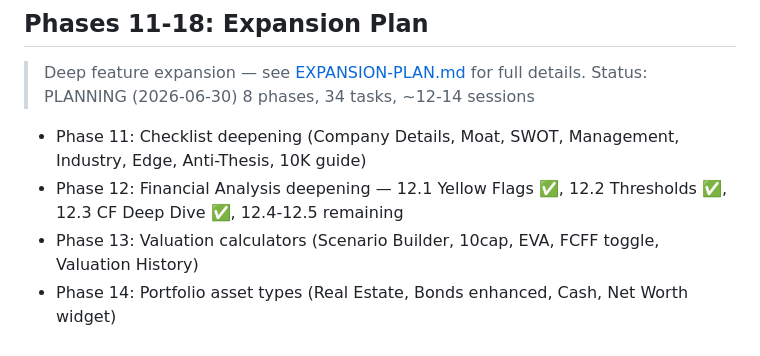
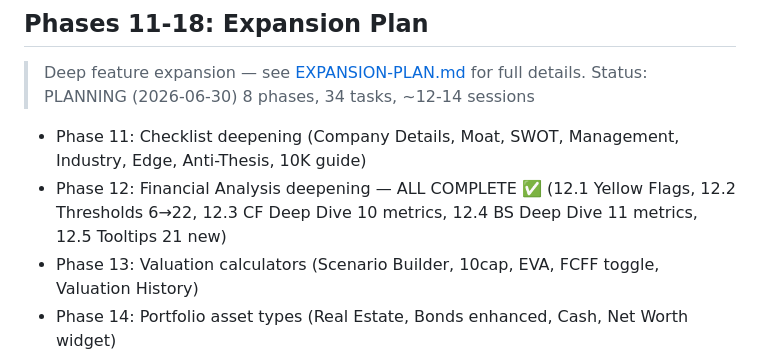
Before and after one commit to industriestitus/stratos-ventures, a Markdown page: docs/ROADMAP.md, the part around the change. Drawn GitHub-style.

```diff
--- a/docs/ROADMAP.md
+++ b/docs/ROADMAP.md
@@ -208,7 +208,7 @@ Status: COMPLETE (2026-06-27)
 > 8 phases, 34 tasks, ~12-14 sessions
 
 - Phase 11: Checklist deepening (Company Details, Moat, SWOT, Management, Industry, Edge, Anti-Thesis, 10K guide)
-- Phase 12: Financial Analysis deepening — 12.1 Yellow Flags ✅, 12.2 Thresholds ✅, 12.3 CF Deep Dive ✅, 12.4-12.5 remaining
+- Phase 12: Financial Analysis deepening — ALL COMPLETE ✅ (12.1 Yellow Flags, 12.2 Thresholds 6→22, 12.3 CF Deep Dive 10 metrics, 12.4 BS Deep Dive 11 metrics, 12.5 Tooltips 21 new)
 - Phase 13: Valuation calculators (Scenario Builder, 10cap, EVA, FCFF toggle, Valuation History)
 - Phase 14: Portfolio asset types (Real Estate, Bonds enhanced, Cash, Net Worth widget)
 - Phase 15: Follow-up & Monitoring (Quarterly expansion, Learning Log, Follow Sources, Price Alerts, Sell Trigger dashboard)
```
Also changed, not shown: docs/EXPANSION-PLAN.md (+2 -2 lines).
